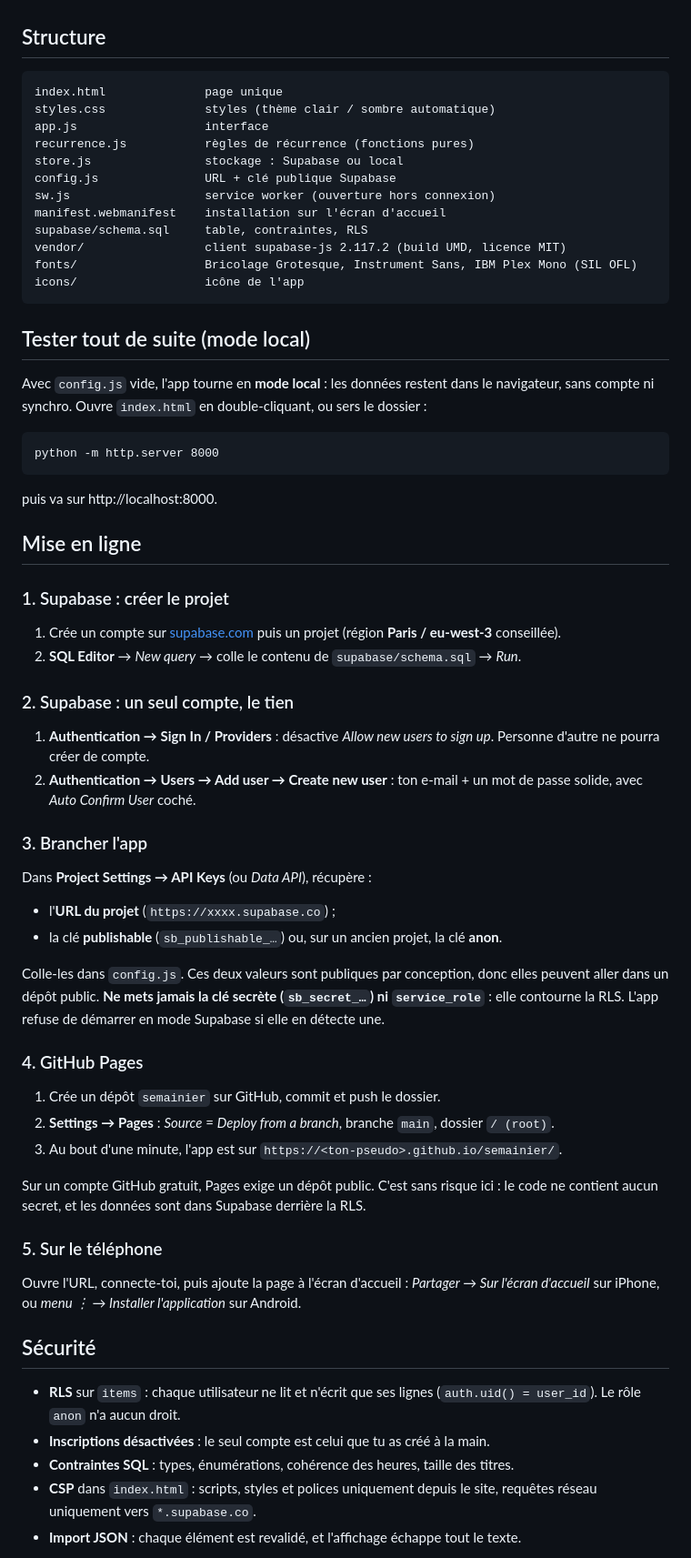
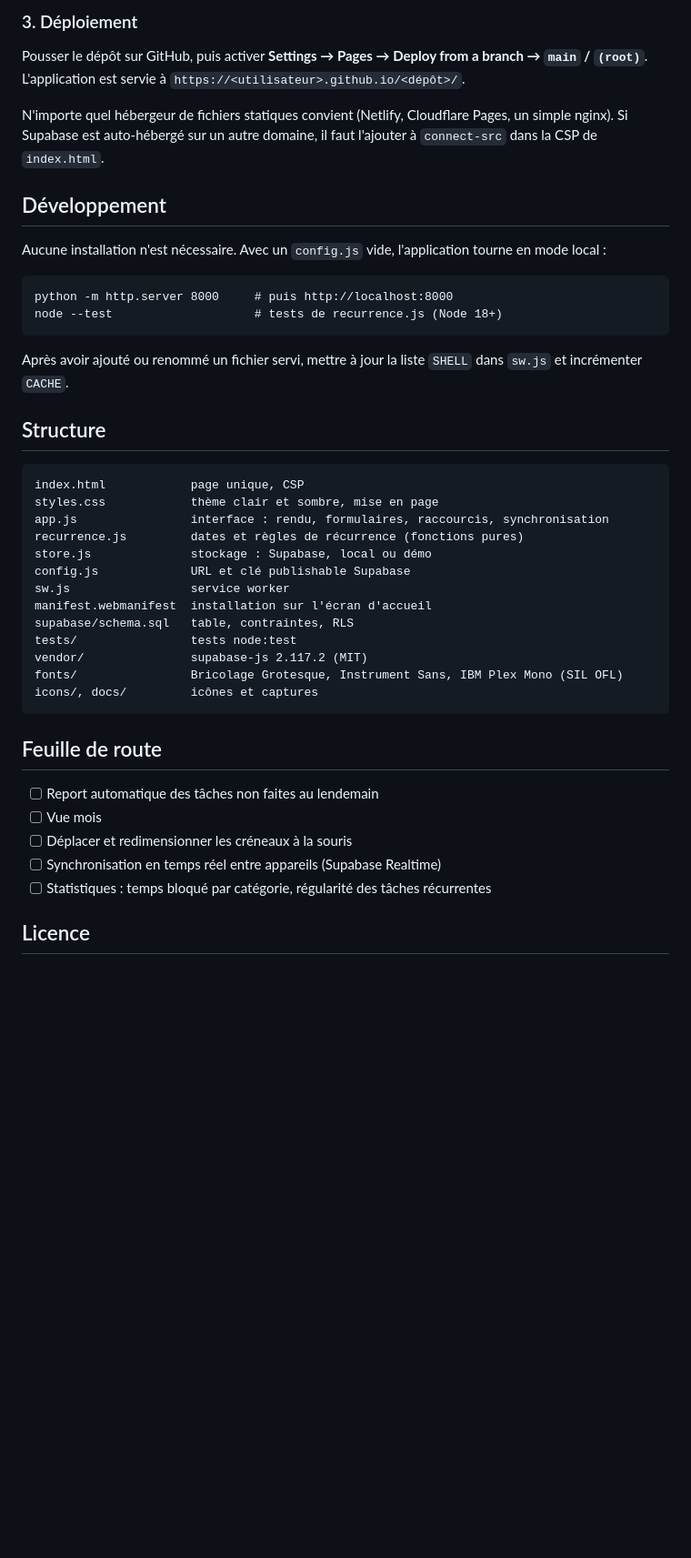
Before and after one commit to CadGeff/Planning, a Markdown page: README.md, the part around the change printed below. Shown: that part at 91% size. Drawn GitHub-style; blank space fills up the shorter version.

````diff
--- a/README.md
+++ b/README.md
@@ -8,69 +114,45 @@ Planning perso en vue semaine, façon cahier Seyès : des **créneaux bloqués**
+### 3. Déploiement
+
+Pousser le dépôt sur GitHub, puis activer **Settings → Pages → Deploy from a branch → `main` / `(root)`**. L'application est servie à `https://<utilisateur>.github.io/<dépôt>/`.
+
+N'importe quel hébergeur de fichiers statiques convient (Netlify, Cloudflare Pages, un simple nginx). Si Supabase est auto-hébergé sur un autre domaine, il faut l'ajouter à `connect-src` dans la CSP de `index.html`.
+
+## Développement
+
+Aucune installation n'est nécessaire. Avec un `config.js` vide, l'application tourne en mode local :
+
+```
+python -m http.server 8000     # puis http://localhost:8000
+node --test                    # tests de recurrence.js (Node 18+)
+```
+
+Après avoir ajouté ou renommé un fichier servi, mettre à jour la liste `SHELL` dans `sw.js` et incrémenter `CACHE`.
 
 ## Structure
 
 ```
-index.html              page unique
-styles.css              styles (thème clair / sombre automatique)
-app.js                  interface
-recurrence.js           règles de récurrence (fonctions pures)
-store.js                stockage : Supabase ou local
-config.js               URL + clé publique Supabase
-sw.js                   service worker (ouverture hors connexion)
-manifest.webmanifest    installation sur l'écran d'accueil
-supabase/schema.sql     table, contraintes, RLS
-vendor/                 client supabase-js 2.117.2 (build UMD, licence MIT)
-fonts/                  Bricolage Grotesque, Instrument Sans, IBM Plex Mono (SIL OFL)
-icons/                  icône de l'app
+index.html            page unique, CSP
+styles.css            thème clair et sombre, mise en page
+app.js                interface : rendu, formulaires, raccourcis, synchronisation
+recurrence.js         dates et règles de récurrence (fonctions pures)
+store.js              stockage : Supabase, local ou démo
+config.js             URL et clé publishable Supabase
+sw.js                 service worker
+manifest.webmanifest  installation sur l'écran d'accueil
+supabase/schema.sql   table, contraintes, RLS
+tests/                tests node:test
+vendor/               supabase-js 2.117.2 (MIT)
+fonts/                Bricolage Grotesque, Instrument Sans, IBM Plex Mono (SIL OFL)
+icons/, docs/         icônes et captures
 ```
 
-## Tester tout de suite (mode local)
+## Feuille de route
 
-Avec `config.js` vide, l'app tourne en **mode local** : les données restent dans le navigateur, sans compte ni synchro. Ouvre `index.html` en double-cliquant, ou sers le dossier :
+- [ ] Report automatique des tâches non faites au lendemain
+- [ ] Vue mois
+- [ ] Déplacer et redimensionner les créneaux à la souris
+- [ ] Synchronisation en temps réel entre appareils (Supabase Realtime)
+- [ ] Statistiques : temps bloqué par catégorie, régularité des tâches récurrentes
 
-```
-python -m http.server 8000
-```
+## Licence
 
-puis va sur http://localhost:8000.
-
-## Mise en ligne
-
-### 1. Supabase : créer le projet
-
-1. Crée un compte sur [supabase.com](https://supabase.com) puis un projet (région **Paris / eu-west-3** conseillée).
-2. **SQL Editor** → *New query* → colle le contenu de `supabase/schema.sql` → *Run*.
-
-### 2. Supabase : un seul compte, le tien
-
-1. **Authentication → Sign In / Providers** : désactive *Allow new users to sign up*. Personne d'autre ne pourra créer de compte.
-2. **Authentication → Users → Add user → Create new user** : ton e-mail + un mot de passe solide, avec *Auto Confirm User* coché.
-
-### 3. Brancher l'app
-
-Dans **Project Settings → API Keys** (ou *Data API*), récupère :
-
-- l'**URL du projet** (`https://xxxx.supabase.co`) ;
-- la clé **publishable** (`sb_publishable_…`) ou, sur un ancien projet, la clé **anon**.
-
-Colle-les dans `config.js`. Ces deux valeurs sont publiques par conception, donc elles peuvent aller dans un dépôt public. **Ne mets jamais la clé secrète (`sb_secret_…`) ni `service_role`** : elle contourne la RLS. L'app refuse de démarrer en mode Supabase si elle en détecte une.
-
-### 4. GitHub Pages
-
-1. Crée un dépôt `semainier` sur GitHub, commit et push le dossier.
-2. **Settings → Pages** : *Source* = *Deploy from a branch*, branche `main`, dossier `/ (root)`.
-3. Au bout d'une minute, l'app est sur `https://<ton-pseudo>.github.io/semainier/`.
-
-Sur un compte GitHub gratuit, Pages exige un dépôt public. C'est sans risque ici : le code ne contient aucun secret, et les données sont dans Supabase derrière la RLS.
-
-### 5. Sur le téléphone
-
-Ouvre l'URL, connecte-toi, puis ajoute la page à l'écran d'accueil : *Partager → Sur l'écran d'accueil* sur iPhone, ou *menu ⋮ → Installer l'application* sur Android.
-
-## Sécurité
-
-- **RLS** sur `items` : chaque utilisateur ne lit et n'écrit que ses lignes (`auth.uid() = user_id`). Le rôle `anon` n'a aucun droit.
-- **Inscriptions désactivées** : le seul compte est celui que tu as créé à la main.
-- **Contraintes SQL** : types, énumérations, cohérence des heures, taille des titres.
-- **CSP** dans `index.html` : scripts, styles et polices uniquement depuis le site, requêtes réseau uniquement vers `*.supabase.co`.
-- **Import JSON** : chaque élément est revalidé, et l'affichage échappe tout le texte.
-
````
Also changed, not shown: other parts of README.md (+111 -24 lines), docs/apercu-clair.png (added), docs/apercu-mobile.png (added), docs/apercu-sombre.png (added), 7 other files.
